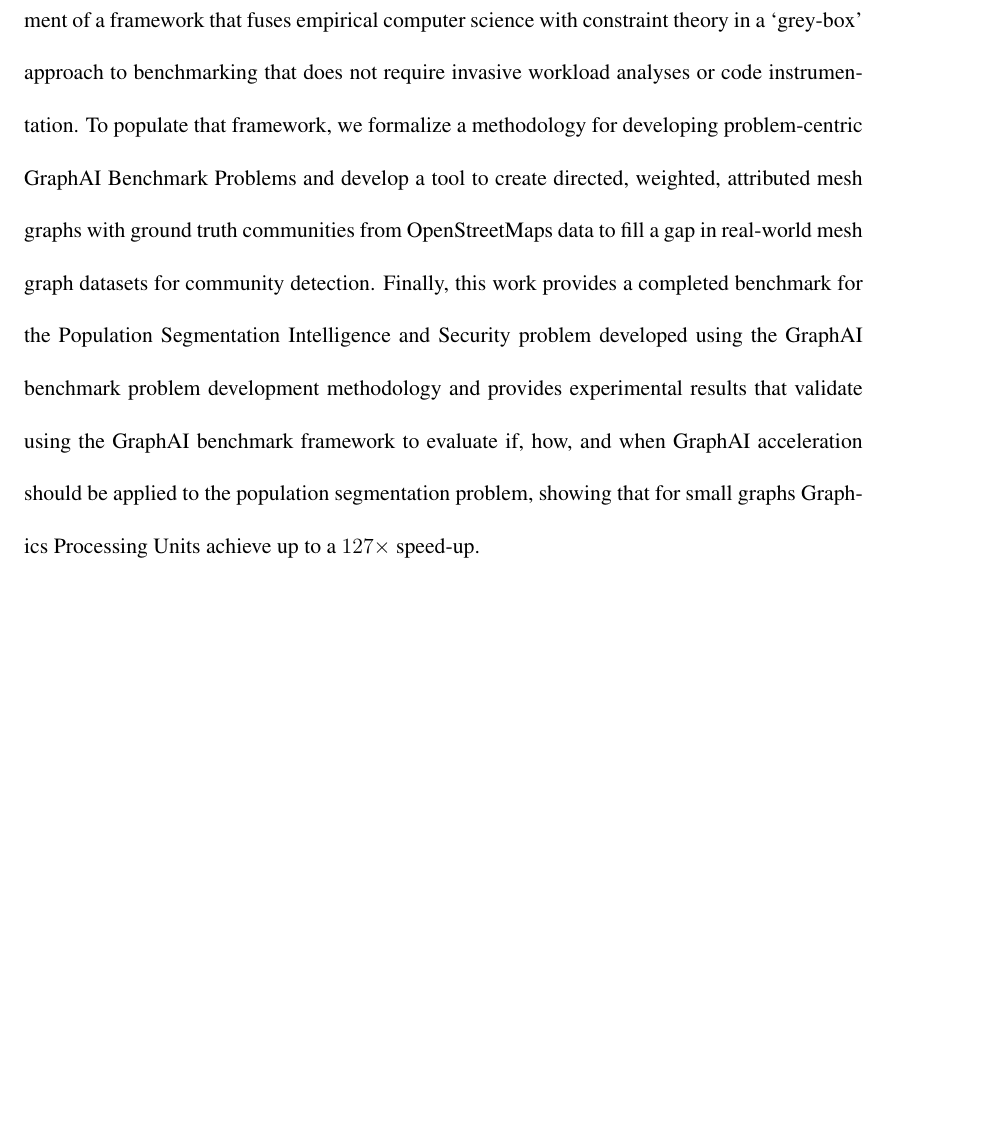
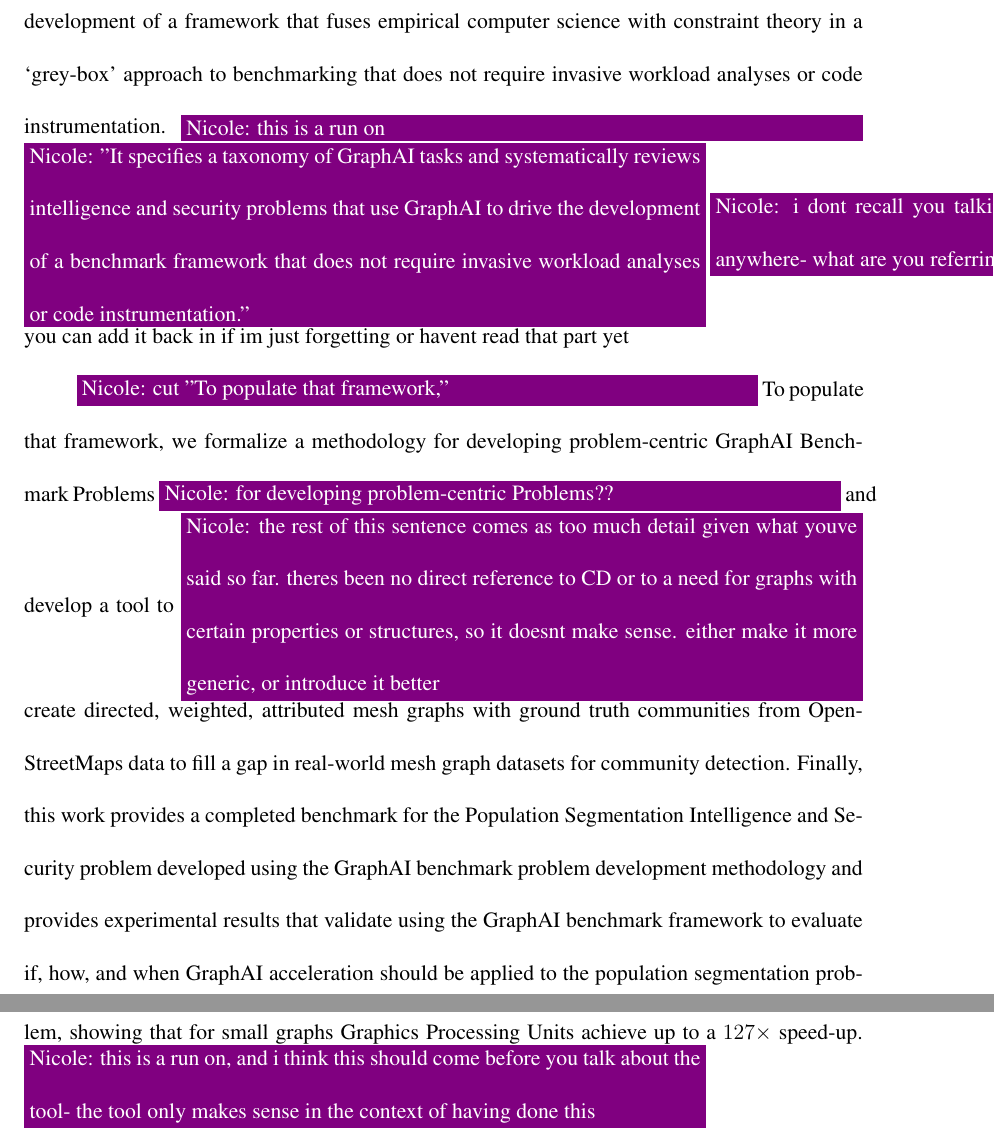
Before and after one commit to osullik/umd_thesis, a LaTeX thesis (dissertation/thesis.tex, which reads dissertation/Sections/00_Abstract.tex): part of page 2 of 144 before the commit and two parts of pages 2 and 3 of 145 after it, the two joined at a grey line, cut so that both start at the same text, the shorter picture padded with empty space. Compiled offline with pdfLaTeX.

Commit message:
added nicole comments to abstract

```diff
--- a/dissertation/Sections/00_Abstract.tex
+++ b/dissertation/Sections/00_Abstract.tex
@@ -36,8 +36,14 @@ Although benchmarks enable testing different GraphAI implementations, most canno
 
 This work proposes an empirical `grey-box' approach to GraphAI benchmarking, providing a method that enables experimentally trading between effectiveness and efficiency across different combinations of graph abstractions, representations, algorithms, and hardware accelerators.
 It specifies a taxonomy of GraphAI tasks and a collection of intelligence and security problems that interact with GraphAI, created with a systematic literature review that guides the development of a framework that fuses empirical computer science with constraint theory in a `grey-box' approach to benchmarking that does not require invasive workload analyses or code instrumentation.
-To populate that framework, we formalize a methodology for developing problem-centric GraphAI Benchmark Problems and develop a tool to create directed, weighted, attributed mesh graphs with ground truth communities from OpenStreetMaps data to fill a gap in real-world mesh graph datasets for community detection.
+\nrscomment{this is a run on}
+\nrscomment{"It specifies a taxonomy of GraphAI tasks and systematically reviews intelligence and security problems that use GraphAI to drive the development of a benchmark framework that does not require invasive workload analyses or code instrumentation."}
+\nrscomment{i dont recall you talking about constraint theory formally in here anywhere- what are you referring to with that?} you can add it back in if im just forgetting or havent read that part yet
+
+\nrscomment{cut "To populate that framework,"}
+To populate that framework, we formalize a methodology for developing problem-centric GraphAI Benchmark Problems \nrscomment{for developing problem-centric Problems??} and develop a tool to \nrscomment{the rest of this sentence comes as too much detail given what youve said so far. theres been no direct reference to CD or to a need for graphs with certain properties or structures, so it doesnt make sense. either make it more generic, or introduce it better} create directed, weighted, attributed mesh graphs with ground truth communities from OpenStreetMaps data to fill a gap in real-world mesh graph datasets for community detection.
 Finally, this work provides a completed benchmark for the Population Segmentation Intelligence and Security problem developed using the GraphAI benchmark problem development methodology and provides experimental results that validate using the GraphAI benchmark framework to evaluate if, how, and when GraphAI acceleration should be applied to the population segmentation problem, showing that for small graphs Graphics Processing Units achieve up to a $127\times$ speed-up.
+\nrscomment{this is a run on, and i think this should come before you talk about the tool- the tool only makes sense in the context of having done this}
 
 
 % Graph-based Artificial intelligence (\gai) encompasses all the AI problems we formulate as graphs, operating on graphs, or relying on graphs' structural characteristics for learning.
```
Also changed, not shown: dissertation/Sections/00_Abstract.tex (2 more changed lines).
